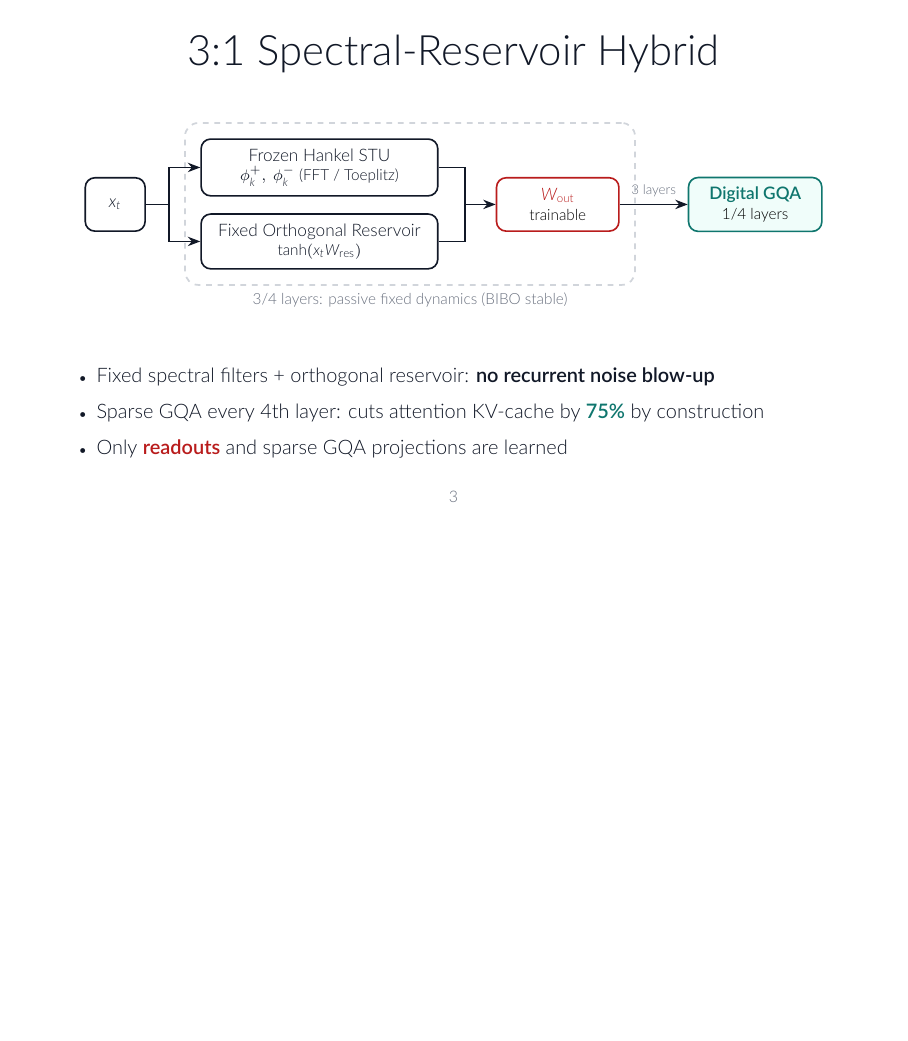
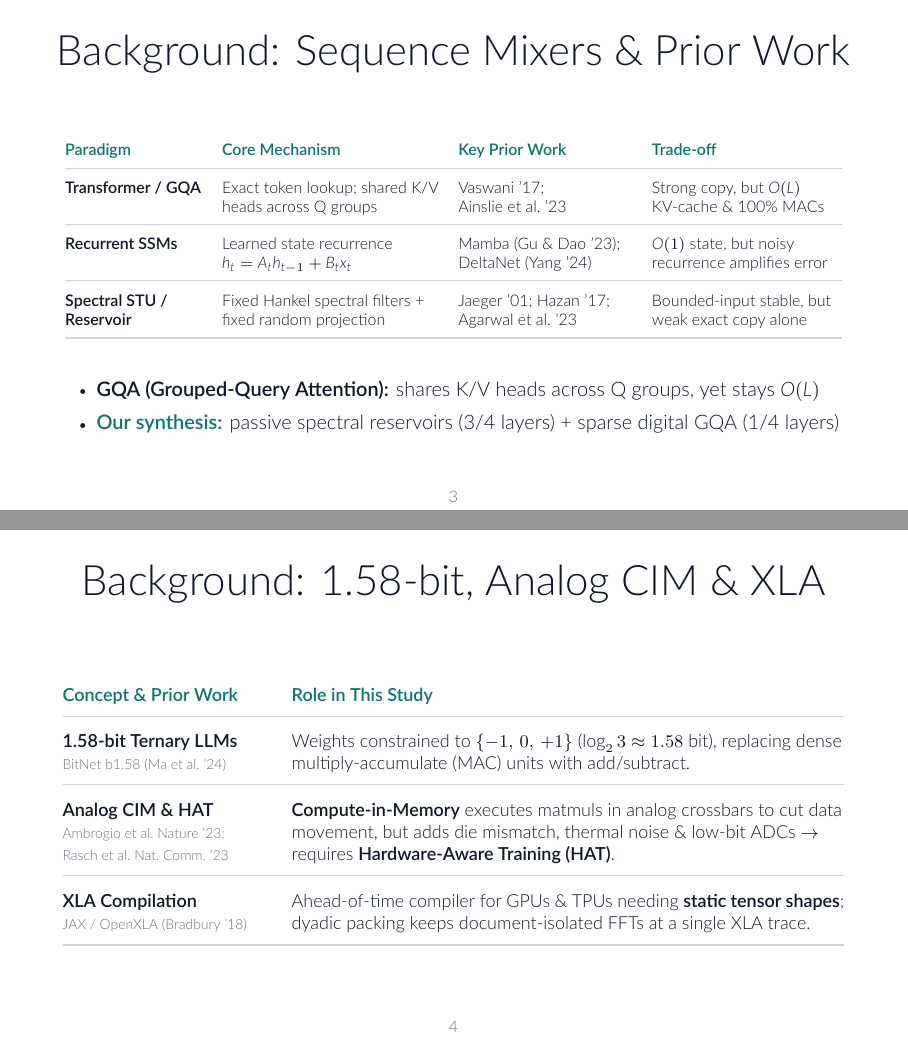
Before and after one commit to shukob/hetero-spectral-lm-jax, LaTeX slides (docs/research_overview.tex): page 3 of 10 before the commit and pages 3 and 4 of 12 after it, the two joined at a grey line, the shorter picture padded with empty space. Compiled offline with XeLaTeX.

Commit message:
docs: add 2 Background slides covering GQA, SSMs, STU/Reservoir, 1.58-bit, Analog CIM/HAT, XLA & prior work (12 slides)

```diff
--- a/docs/research_overview.tex
+++ b/docs/research_overview.tex
@@ -106,7 +106,59 @@
 \end{frame}
 
 % ==============================================================================
-% SLIDE 3: ARCHITECTURE (Minimalist Keynote diagram)
+% SLIDE 3: BACKGROUND I — SEQUENCE MIXERS & PRIOR WORK
+% ==============================================================================
+\begin{frame}{Background: Sequence Mixers \& Prior Work}
+  \vspace*{0.12cm}
+  \begin{center}
+  \footnotesize
+  \setlength{\tabcolsep}{4.5pt}
+  \renewcommand{\arraystretch}{1.38}
+  \begin{tabular}{@{}L{2.45cm}L{3.85cm}L{3.10cm}L{3.35cm}@{}}
+    \textbf{\color{Teal}Paradigm} & \textbf{\color{Teal}Core Mechanism} & \textbf{\color{Teal}Key Prior Work} & \textbf{\color{Teal}Trade-off} \\
+    \arrayrulecolor{Hairline}\midrule
+    \textbf{Transformer / GQA} & Exact token lookup; shared K/V heads across Q groups & Vaswani '17;\newline Ainslie et al.\ '23 & Strong copy, but $O(L)$ KV-cache \& 100\% MACs \\
+    \midrule
+    \textbf{Recurrent SSMs} & Learned state recurrence $h_t = A_t h_{t-1} + B_t x_t$ & Mamba (Gu \& Dao '23);\newline DeltaNet (Yang '24) & $O(1)$ state, but noisy recurrence amplifies error \\
+    \midrule
+    \textbf{Spectral STU / Reservoir} & Fixed Hankel spectral filters + fixed random projection & Jaeger '01; Hazan '17;\newline Agarwal et al.\ '23 & Bounded-input stable, but weak exact copy alone \\
+    \bottomrule
+  \end{tabular}
+  \end{center}
+  \vspace*{0.32cm}
+  \begin{itemize}\setlength{\itemsep}{0.48em}
+    \item {\normalsize \textbf{GQA (Grouped-Query Attention):} shares K/V heads across Q groups, yet stays $O(L)$}
+    \item {\normalsize \accentt{Our synthesis:} passive spectral reservoirs (3/4 layers) + sparse digital GQA (1/4 layers)}
+  \end{itemize}
+\end{frame}
+
+% ==============================================================================
+% SLIDE 4: BACKGROUND II — 1.58-BIT, ANALOG CIM & XLA
+% ==============================================================================
+\begin{frame}{Background: 1.58-bit, Analog CIM \& XLA}
+  \vspace*{0.18cm}
+  \begin{center}
+  \small
+  \setlength{\tabcolsep}{7pt}
+  \renewcommand{\arraystretch}{1.62}
+  \begin{tabular}{@{}L{3.55cm}L{9.75cm}@{}}
+    \textbf{\color{Teal}Concept \& Prior Work} & \textbf{\color{Teal}Role in This Study} \\
+    \arrayrulecolor{Hairline}\midrule
+    \textbf{1.58-bit Ternary LLMs}\newline{\scriptsize\color{Muted} BitNet b1.58 (Ma et al.\ '24)} &
+    Weights constrained to $\{-1,\,0,\,+1\}$ ($\log_2 3 \approx 1.58$ bit), replacing dense multiply-accumulate (MAC) units with add/subtract. \\
+    \midrule
+    \textbf{Analog CIM \& HAT}\newline{\scriptsize\color{Muted} Ambrogio et al.\ Nature '23;}\newline{\scriptsize\color{Muted} Rasch et al.\ Nat.\ Comm.\ '23} &
+    \textbf{Compute-in-Memory} executes matmuls in analog crossbars to cut data movement, but adds die mismatch, thermal noise \& low-bit ADCs $\to$ requires \textbf{Hardware-Aware Training (HAT)}. \\
+    \midrule
+    \textbf{XLA Compilation}\newline{\scriptsize\color{Muted} JAX / OpenXLA (Bradbury '18)} &
+    Ahead-of-time compiler for GPUs \& TPUs needing \textbf{static tensor shapes}; dyadic packing keeps document-isolated FFTs at a single XLA trace. \\
+    \bottomrule
+  \end{tabular}
+  \end{center}
+\end{frame}
+
+% ==============================================================================
+% SLIDE 5: ARCHITECTURE (Minimalist Keynote diagram)
 % ==============================================================================
 \begin{frame}{3:1 Spectral-Reservoir Hybrid}
   \vspace*{0.15cm}
```
Also changed, not shown: README.md, docs/research_overview.pdf.
